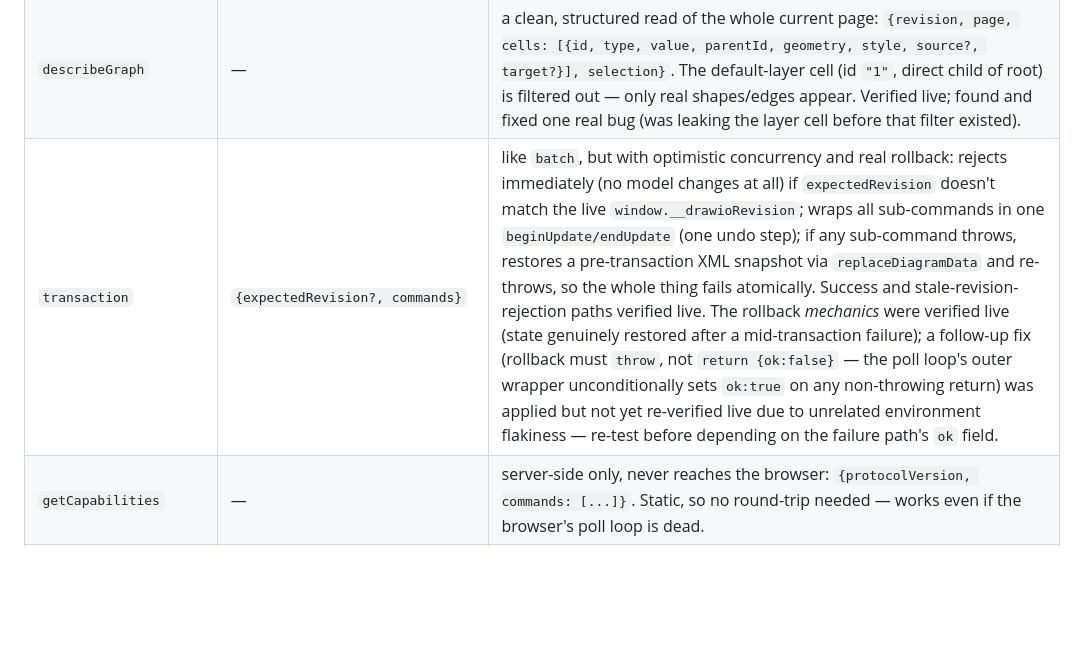
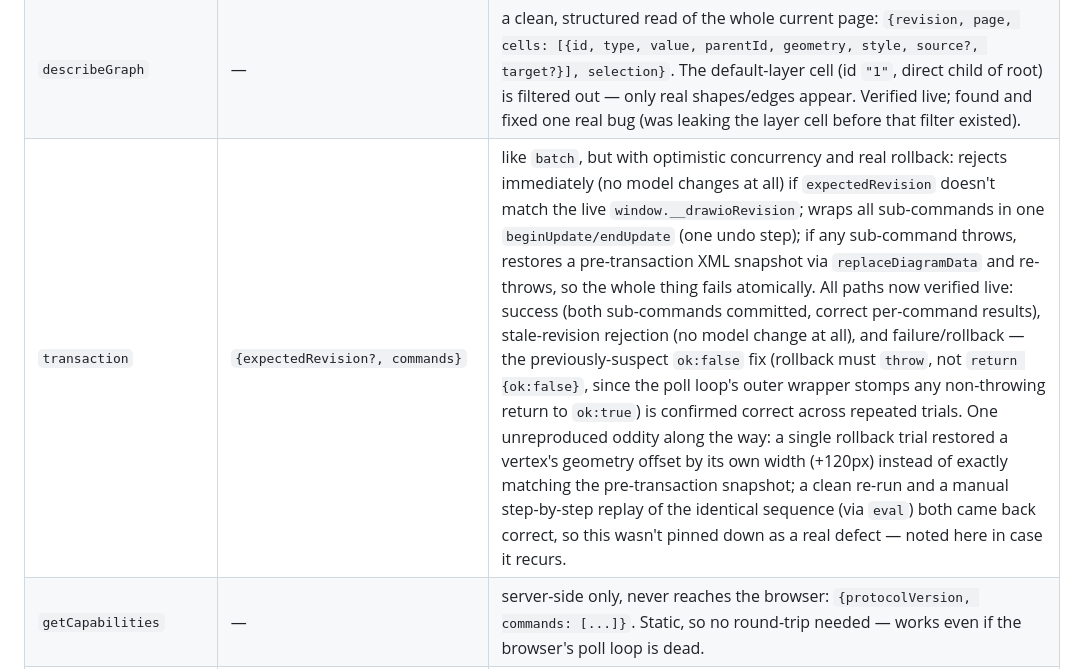
Before and after one commit to ariel-ps/drawio-live, a Markdown page: skills/drawio-live/SKILL.md, the part around the change. Drawn GitHub-style; blank space fills up the shorter version.

Commit message:
Mark transaction's rollback ok:false fix as live-verified
Tested success, stale-revision rejection, and failure/rollback paths
against a real browser session; the fix (rollback must throw, not return
{ok:false}) is confirmed correct across repeated trials. Also note one
unreproduced geometry anomaly hit during testing - didn't survive a clean
re-run or a manual step-by-step replay, so not treated as a real defect.

```diff
--- a/skills/drawio-live/SKILL.md
+++ b/skills/drawio-live/SKILL.md
@@ -87,7 +87,7 @@ Every command returns `{"ok": true, "result": ...}` or `{"ok": false, "error": "
 | `batch` | `{commands: [...]}` | runs multiple commands as one relay round-trip, **executed atomically relative to other callers** — the relay's single poll loop never fetches a new queued command until the current one (including everything inside a batch) fully finishes. This is the only safe way to run multiple commands against a live session that other processes might be concurrently calling — unbatched sequential calls can and will interleave with another caller's commands, since nothing else gives one caller exclusive access to the session. Required for e.g. `live_layout.py --new-page` precisely because other instances may be running concurrently against the same shared document. |
 | `eval` | `{expression}` | arbitrary JS escape hatch, runs via indirect `eval` (global scope — use `window.__drawioUi`, not the closure-local `ui`). Use this to discover real underlying mechanisms (e.g. `ui.renamePage`/`ui.removePage` turned out to be dialog-only wrappers around `RenamePage`/direct calls — found via `eval`, then promoted to real commands above) rather than reaching for an out-of-band tool like CDP. When you find yourself using `eval` for something routine more than once, that's the signal to add a proper command instead. |
 | `describeGraph` | — | a clean, structured read of the whole current page: `{revision, page, cells: [{id, type, value, parentId, geometry, style, source?, target?}], selection}`. The default-layer cell (id `"1"`, direct child of root) is filtered out — only real shapes/edges appear. Verified live; found and fixed one real bug (was leaking the layer cell before that filter existed). |
-| `transaction` | `{expectedRevision?, commands}` | like `batch`, but with optimistic concurrency and real rollback: rejects immediately (no model changes at all) if `expectedRevision` doesn't match the live `window.__drawioRevision`; wraps all sub-commands in one `beginUpdate/endUpdate` (one undo step); if any sub-command throws, restores a pre-transaction XML snapshot via `replaceDiagramData` and re-throws, so the whole thing fails atomically. Success and stale-revision-rejection paths verified live. The rollback *mechanics* were verified live (state genuinely restored after a mid-transaction failure); a follow-up fix (rollback must `throw`, not `return {ok:false}` — the poll loop's outer wrapper unconditionally sets `ok:true` on any non-throwing return) was applied but not yet re-verified live due to unrelated environment flakiness — re-test before depending on the failure path's `ok` field. |
+| `transaction` | `{expectedRevision?, commands}` | like `batch`, but with optimistic concurrency and real rollback: rejects immediately (no model changes at all) if `expectedRevision` doesn't match the live `window.__drawioRevision`; wraps all sub-commands in one `beginUpdate/endUpdate` (one undo step); if any sub-command throws, restores a pre-transaction XML snapshot via `replaceDiagramData` and re-throws, so the whole thing fails atomically. All paths now verified live: success (both sub-commands committed, correct per-command results), stale-revision rejection (no model change at all), and failure/rollback — the previously-suspect `ok:false` fix (rollback must `throw`, not `return {ok:false}`, since the poll loop's outer wrapper stomps any non-throwing return to `ok:true`) is confirmed correct across repeated trials. One unreproduced oddity along the way: a single rollback trial restored a vertex's geometry offset by its own width (+120px) instead of exactly matching the pre-transaction snapshot; a clean re-run and a manual step-by-step replay of the identical sequence (via `eval`) both came back correct, so this wasn't pinned down as a real defect — noted here in case it recurs. |
 | `getCapabilities` | — | server-side only, never reaches the browser: `{protocolVersion, commands: [...]}`. Static, so no round-trip needed — works even if the browser's poll loop is dead. |
 | `health` | — | server-side only, never reaches the browser — **this is the point**: `{browserConnected, lastPolledSecondsAgo, activePage, revision, queueDepth}` tells you if the relay is actually alive *even when it's stuck*, which is exactly when you need it most. `browserConnected` reflects whether a `/api/poll` request is currently blocked waiting (i.e. the browser's poll loop is actually running right now), not just "a browser loaded the page once." Verified live, multiple times, including correctly reporting a dead poll loop. |
 | `waitForChange` | `{afterRevision}` | server-side long-poll (up to the server's command timeout, 25s), **not dispatched to the browser** — blocks the *caller's* connection only, using the same revision counter the browser pushes to `/api/revision` on every model change. Returns `{timedOut, revision, page}` either way. This is what makes an agent able to react to human edits without polling `describeGraph` in a loop. Verified live: woke up within seconds of a real edit with the bumped revision, and correctly returned `timedOut:true` at the 25s mark when nothing changed. Depends on an actively-polling browser to ever see a new revision — against a disconnected session it will always time out (by design, not a bug). |
```
